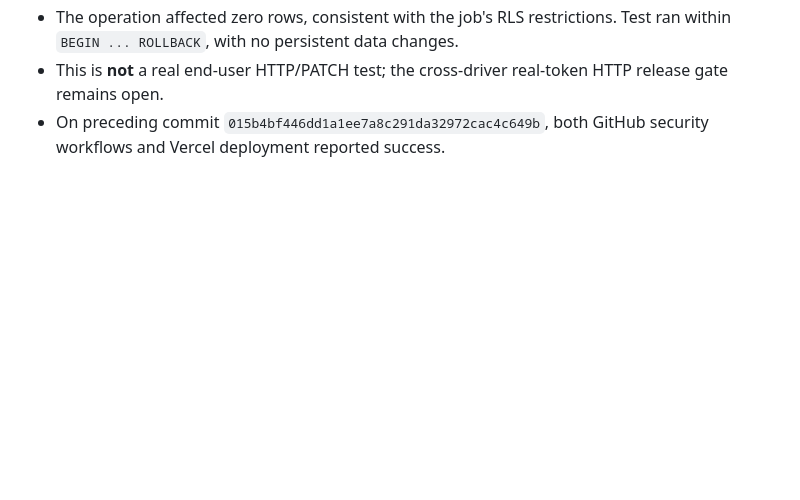
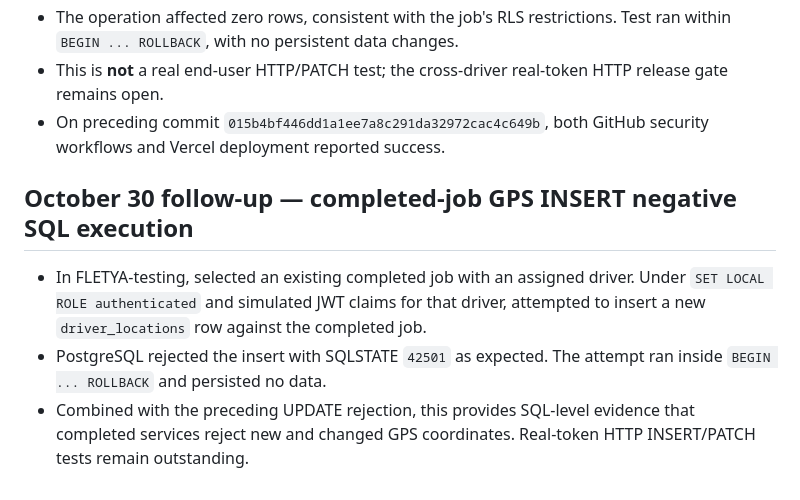
Before and after one commit to ernestoalejandrorivero87-design/FLETYA, a Markdown page: docs/pr-2-validation-2026-10-26.md, the part around the change. GitHub-like rendering; blank space fills up the shorter version.

Commit message:
Document GPS insert rejection after job completion

```diff
--- a/docs/pr-2-validation-2026-10-26.md
+++ b/docs/pr-2-validation-2026-10-26.md
@@ -93,3 +93,9 @@ A real unauthenticated signup request with admin metadata created a client appli
 - The operation affected zero rows, consistent with the job's RLS restrictions. Test ran within `BEGIN ... ROLLBACK`, with no persistent data changes.
 - This is **not** a real end-user HTTP/PATCH test; the cross-driver real-token HTTP release gate remains open.
 - On preceding commit `015b4bf446dd1a1ee7a8c291da32972cac4c649b`, both GitHub security workflows and Vercel deployment reported success.
+
+## October 30 follow-up — completed-job GPS INSERT negative SQL execution
+
+- In FLETYA-testing, selected an existing completed job with an assigned driver. Under `SET LOCAL ROLE authenticated` and simulated JWT claims for that driver, attempted to insert a new `driver_locations` row against the completed job.
+- PostgreSQL rejected the insert with SQLSTATE `42501` as expected. The attempt ran inside `BEGIN ... ROLLBACK` and persisted no data.
+- Combined with the preceding UPDATE rejection, this provides SQL-level evidence that completed services reject new and changed GPS coordinates. Real-token HTTP INSERT/PATCH tests remain outstanding.
```
